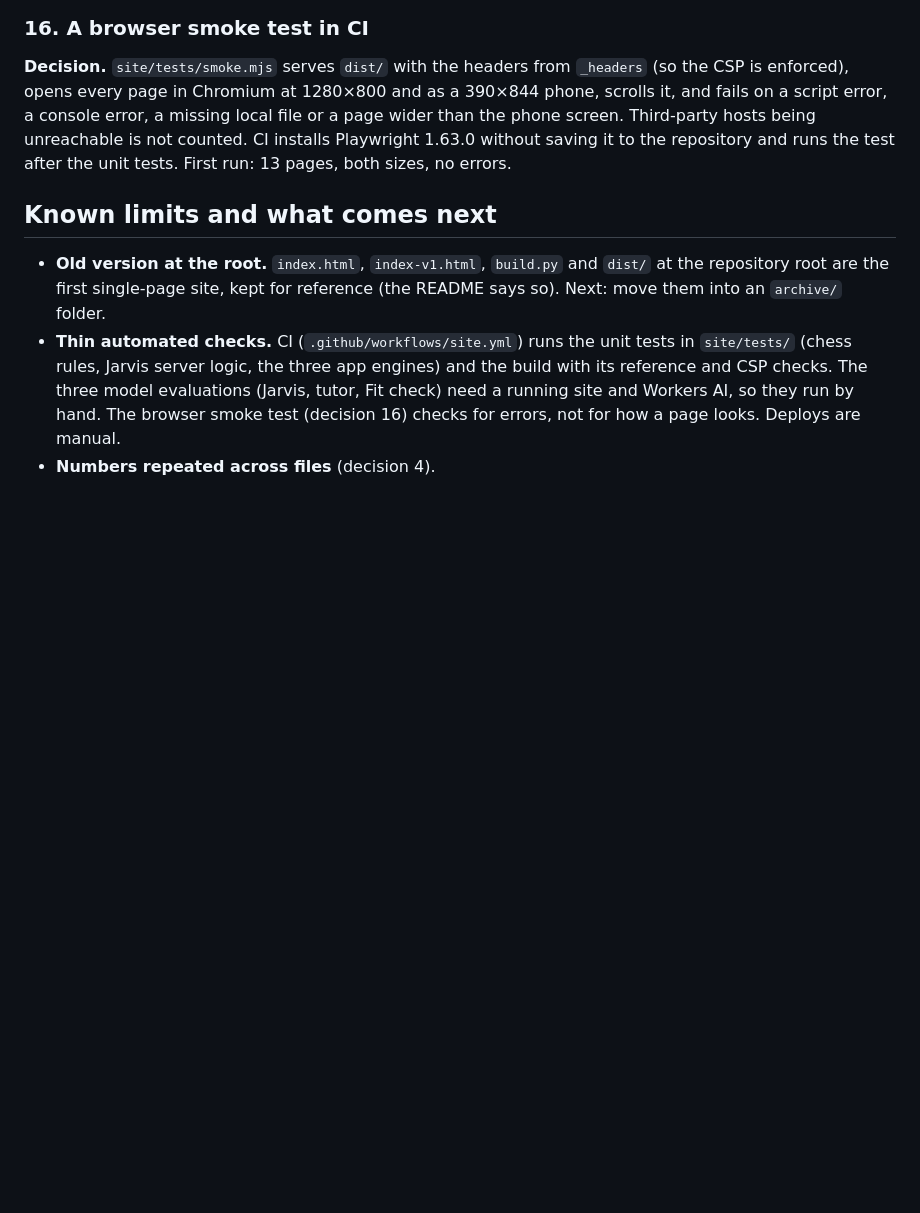
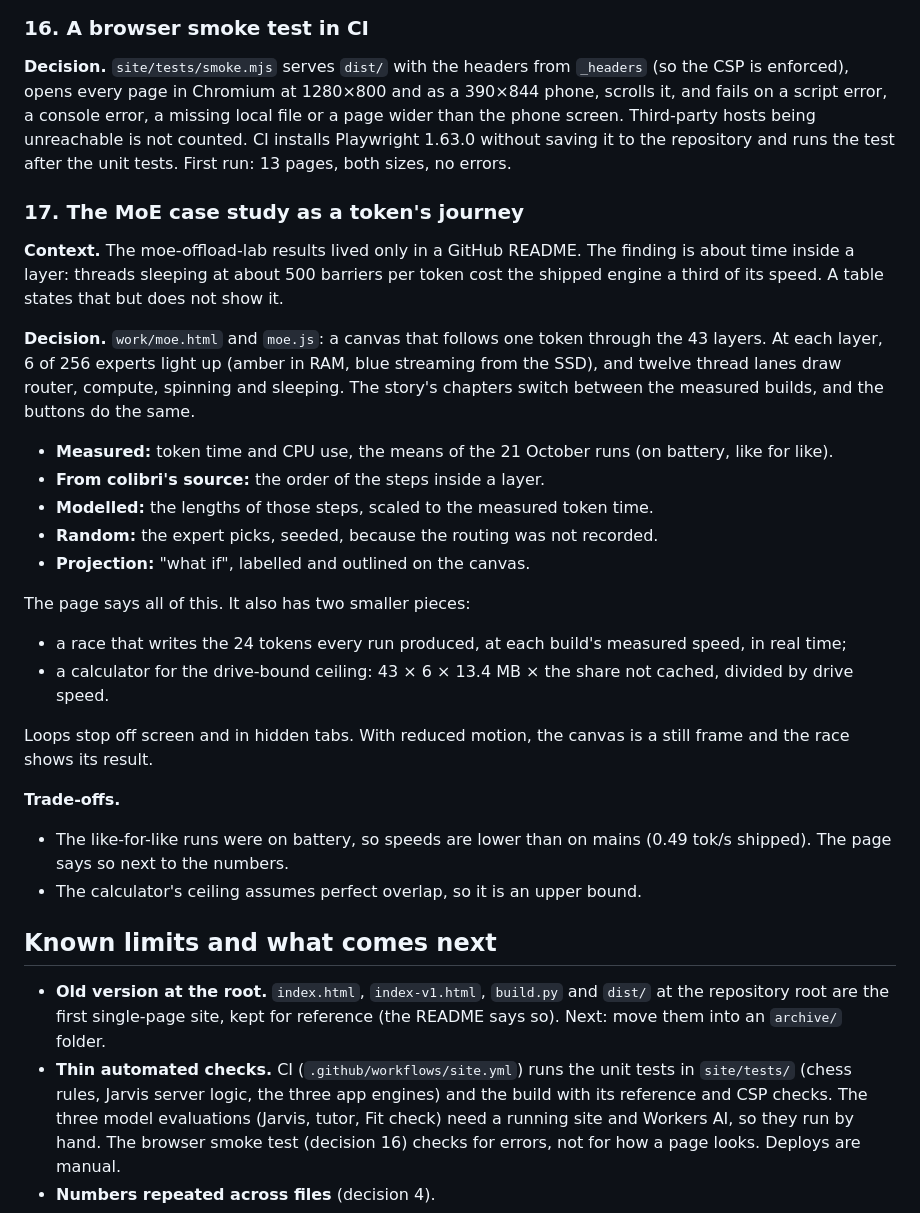
Before and after one commit to sadanbermudez/portfolio-site, a Markdown page: DECISIONS.md, the part around the change. Drawn GitHub-style; blank space fills up the shorter version.

Commit message:
Decision 17: the MoE case study as a token's journey, and what in it is measured, modelled or random
Co-Authored-By: Claude Opus 5.5 <noreply@anthropic.com>

```diff
--- a/DECISIONS.md
+++ b/DECISIONS.md
@@ -486,6 +486,27 @@ A review of the whole site against the question "is it secure?", on branch `secu
 
 **Decision.** `site/tests/smoke.mjs` serves `dist/` with the headers from `_headers` (so the CSP is enforced), opens every page in Chromium at 1280×800 and as a 390×844 phone, scrolls it, and fails on a script error, a console error, a missing local file or a page wider than the phone screen. Third-party hosts being unreachable is not counted. CI installs Playwright 1.63.0 without saving it to the repository and runs the test after the unit tests. First run: 13 pages, both sizes, no errors.
 
+### 17. The MoE case study as a token's journey
+
+**Context.** The moe-offload-lab results lived only in a GitHub README. The finding is about time inside a layer: threads sleeping at about 500 barriers per token cost the shipped engine a third of its speed. A table states that but does not show it.
+
+**Decision.** `work/moe.html` and `moe.js`: a canvas that follows one token through the 43 layers. At each layer, 6 of 256 experts light up (amber in RAM, blue streaming from the SSD), and twelve thread lanes draw router, compute, spinning and sleeping. The story's chapters switch between the measured builds, and the buttons do the same.
+- **Measured:** token time and CPU use, the means of the 21 October runs (on battery, like for like).
+- **From colibri's source:** the order of the steps inside a layer.
+- **Modelled:** the lengths of those steps, scaled to the measured token time.
+- **Random:** the expert picks, seeded, because the routing was not recorded.
+- **Projection:** "what if", labelled and outlined on the canvas.
+
+The page says all of this. It also has two smaller pieces:
+- a race that writes the 24 tokens every run produced, at each build's measured speed, in real time;
+- a calculator for the drive-bound ceiling: 43 × 6 × 13.4 MB × the share not cached, divided by drive speed.
+
+Loops stop off screen and in hidden tabs. With reduced motion, the canvas is a still frame and the race shows its result.
+
+**Trade-offs.**
+- The like-for-like runs were on battery, so speeds are lower than on mains (0.49 tok/s shipped). The page says so next to the numbers.
+- The calculator's ceiling assumes perfect overlap, so it is an upper bound.
+
 ## Known limits and what comes next
 
 - **Old version at the root.** `index.html`, `index-v1.html`, `build.py` and `dist/` at the repository root are the first single-page site, kept for reference (the README says so). Next: move them into an `archive/` folder.
```
